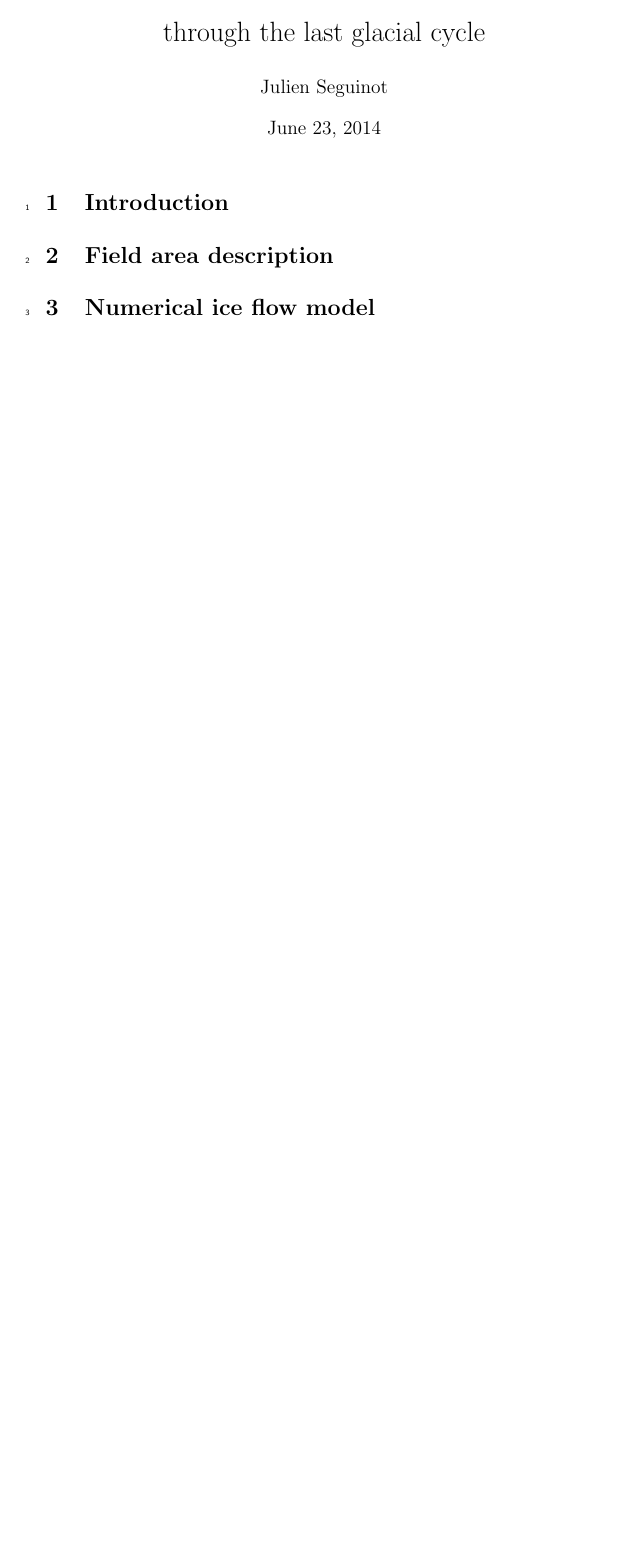
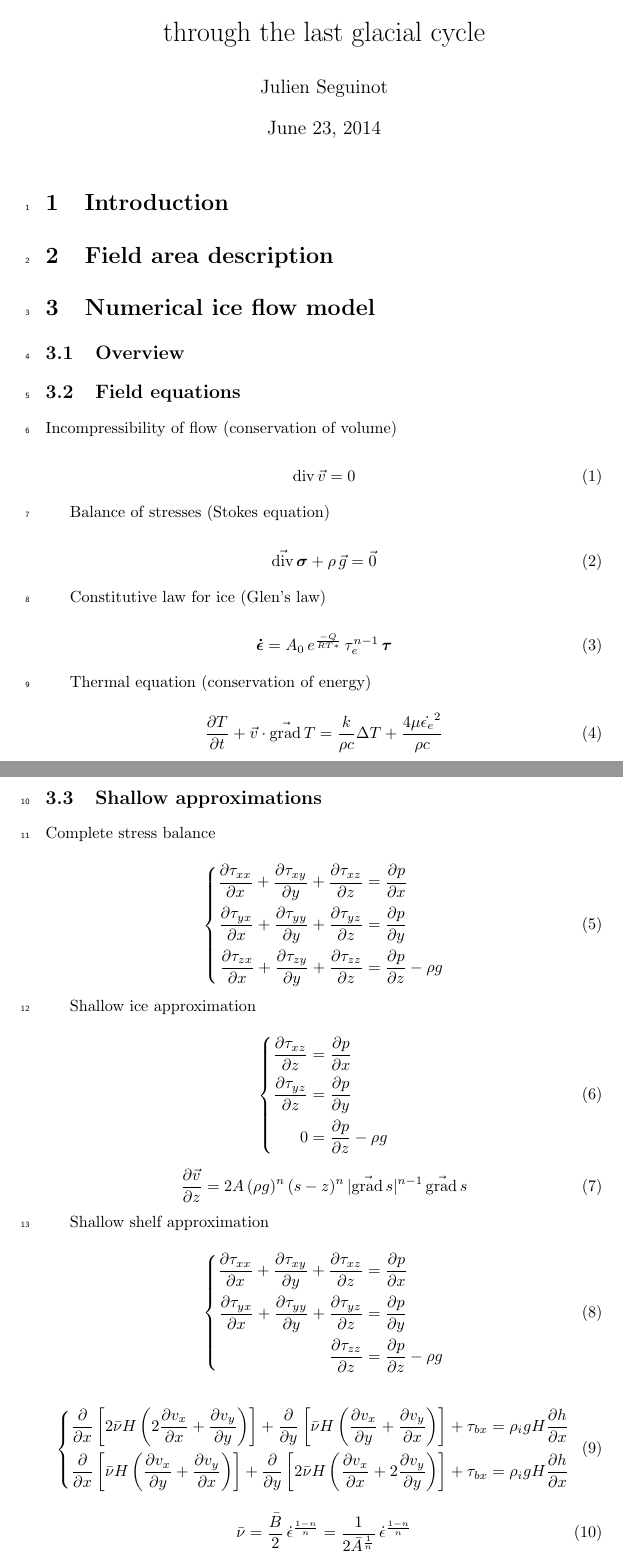
Before and after one commit to juseg/cordillera, a LaTeX document (kappa.tex): part of the page before the commit and two parts of pages 1 and 2 of 3 after it, the two joined at a grey line, cut so that both start at the same text, the shorter picture padded with empty space. Compiled offline with pdfLaTeX.

Commit message:
Throw down some of the main equations.

```diff
--- a/kappa.tex
+++ b/kappa.tex
@@ -3,6 +3,8 @@
 
 % Base class and packages
 \documentclass{article}
+\usepackage{amsmath}
+\usepackage{bm}
 \usepackage{lineno}
 \usepackage[onehalfspacing]{setspace}
 \usepackage{physics}
@@ -14,6 +16,9 @@
 %\newcommand{\note}[1]{\textbf{[NOTE: #1]}}
 %\newcommand{\todo}[1]{\emph{[\textbf{Todo:} #1]}}
 %\newcommand{\aref}[0]{\textbf{[ref.]}}
+\renewcommand{\grad}[1]{\vec{\textup{grad}}\,#1}
+\renewcommand{\div}[1]{\textup{div}\,#1}
+\newcommand{\tensdiv}[1]{\vec{\textup{div}}\,#1}
 
 % Document properties
 \title{Numerical simulation of the Cordilleran ice sheet \\
@@ -56,9 +61,97 @@
 % ----------------------------------------------------------------------
 \section{Numerical ice flow model}
 % ----------------------------------------------------------------------
-% Overview
-% Field equations
-% Bedrock response
-% Surface mass balance
-% Atmospheric forcing
-% Numerical implementation
+\subsection{Overview}
+\subsection{Field equations}
+
+Incompressibility of flow (conservation of volume)
+
+\begin{equation}
+    \div{\vec{v}} = 0
+\end{equation}
+
+Balance of stresses (Stokes equation)
+
+\begin{equation}
+    \label{eq:stresses}
+    \tensdiv{\bm\sigma} + \rho\,\vec{g} = \vec{0}
+\end{equation}
+
+Constitutive law for ice (Glen's law)
+
+\begin{equation}
+    \bm{\dot\epsilon} = A_0\,e^\frac{-Q}{RT*}\,\tau_e^{n-1}\,\bm{\tau}
+\end{equation}
+
+Thermal equation (conservation of energy)
+
+\begin{equation}
+    \frac{\partial T}{\partial t}
+        + \vec{v} \cdot \vec{\mathrm{grad}}\,T
+        = \frac{k}{\rho c} \Delta T
+        + \frac{4\mu \dot{\epsilon_e}^2}{\rho c}
+\end{equation}
+
+\subsection{Shallow approximations}
+
+Complete stress balance
+
+\begin{equation}
+    \left\{\begin{aligned}
+        \pdv{\tau_{xx}}{x} + \pdv{\tau_{xy}}{y} + \pdv{\tau_{xz}}{z}
+            &= \pdv{p}{x} \\
+        \pdv{\tau_{yx}}{x} + \pdv{\tau_{yy}}{y} + \pdv{\tau_{yz}}{z}
+            &= \pdv{p}{y} \\
+        \pdv{\tau_{zx}}{x} + \pdv{\tau_{zy}}{y} + \pdv{\tau_{zz}}{z}
+            &= \pdv{p}{z} - \rho g
+    \end{aligned}\right.
+\end{equation}
+
+Shallow ice approximation
+
+\begin{equation}
+    \left\{\begin{aligned}
+        \pdv{\tau_{xz}}{z} &= \pdv{p}{x} \\
+        \pdv{\tau_{yz}}{z} &= \pdv{p}{y} \\
+        0 &= \pdv{p}{z} - \rho g
+    \end{aligned}\right.
+\end{equation}
+
+
+\begin{equation}
+    \pdv{\vec{v}}{z} = 2A\,(\rho g)^n\,(s-z)^n\,|\grad{s}|^{n-1}\,\grad{s}
+\end{equation}
+
+Shallow shelf approximation
+
+\begin{equation}
+    \left\{\begin{aligned}
+        \pdv{\tau_{xx}}{x} + \pdv{\tau_{xy}}{y} + \pdv{\tau_{xz}}{z}
+            &= \pdv{p}{x} \\
+        \pdv{\tau_{yx}}{x} + \pdv{\tau_{yy}}{y} + \pdv{\tau_{yz}}{z}
+            &= \pdv{p}{y} \\
+        \pdv{\tau_{zz}}{z} &= \pdv{p}{z} - \rho g
+    \end{aligned}\right.
+\end{equation}
+
+
+\begin{equation}
+    \left\{\begin{aligned}
+        \pdv{x} \left[2\bar{\nu}H
+                      \left(2\pdv{v_x}{x} + \pdv{v_y}{y}\right) \right]
+            + \pdv{y} \left[\bar{\nu}H
+                            \left(\pdv{v_x}{y} + \pdv{v_y}{x}\right) \right]
+            + \tau_{bx} &= \rho_i gH \pdv{h}{x} \\
+        \pdv{x} \left[\bar{\nu}H
+                      \left(\pdv{v_x}{y} + \pdv{v_y}{x}\right) \right]
+            + \pdv{y} \left[2\bar{\nu}H
+                            \left(\pdv{v_x}{x} + 2\pdv{v_y}{y}\right) \right]
+            + \tau_{bx} &= \rho_i gH \pdv{h}{x} \\
+    \end{aligned}\right.
+\end{equation}
+
+\begin{equation}
+    \bar{\nu} = \frac{\bar{B}}{2}\,\dot{\epsilon}^{\frac{1-n}{n}}
+              = \frac{1}{2 \bar{A}^{\frac{1}{n}}}\,
+                \dot{\epsilon}^{\frac{1-n}{n}}
+\end{equation}
```
Also changed, not shown: kappa.tex (37 more changed lines).
